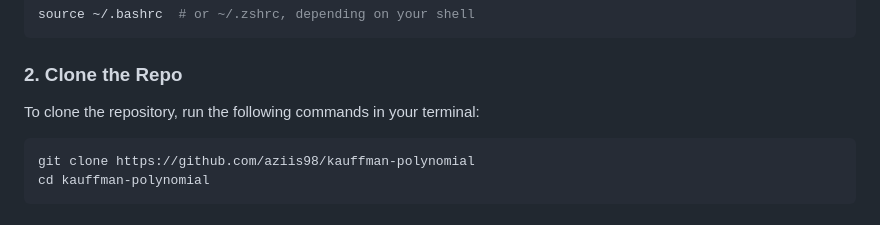
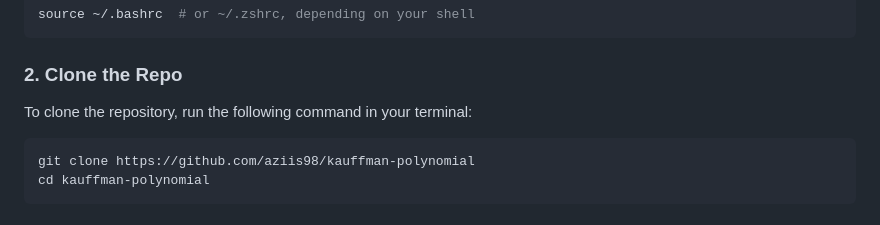
Before and after one commit to aziis98/kauffman-polynomial, a Markdown page: README.md, the part around the change. GitHub-like rendering.

````diff
--- a/README.md
+++ b/README.md
@@ -105,7 +105,7 @@ source ~/.bashrc  # or ~/.zshrc, depending on your shell
 
 ### 2. Clone the Repo
 
-To clone the repository, run the following commands in your terminal:
+To clone the repository, run the following command in your terminal:
 
 ```bash
 git clone https://github.com/aziis98/kauffman-polynomial
````
